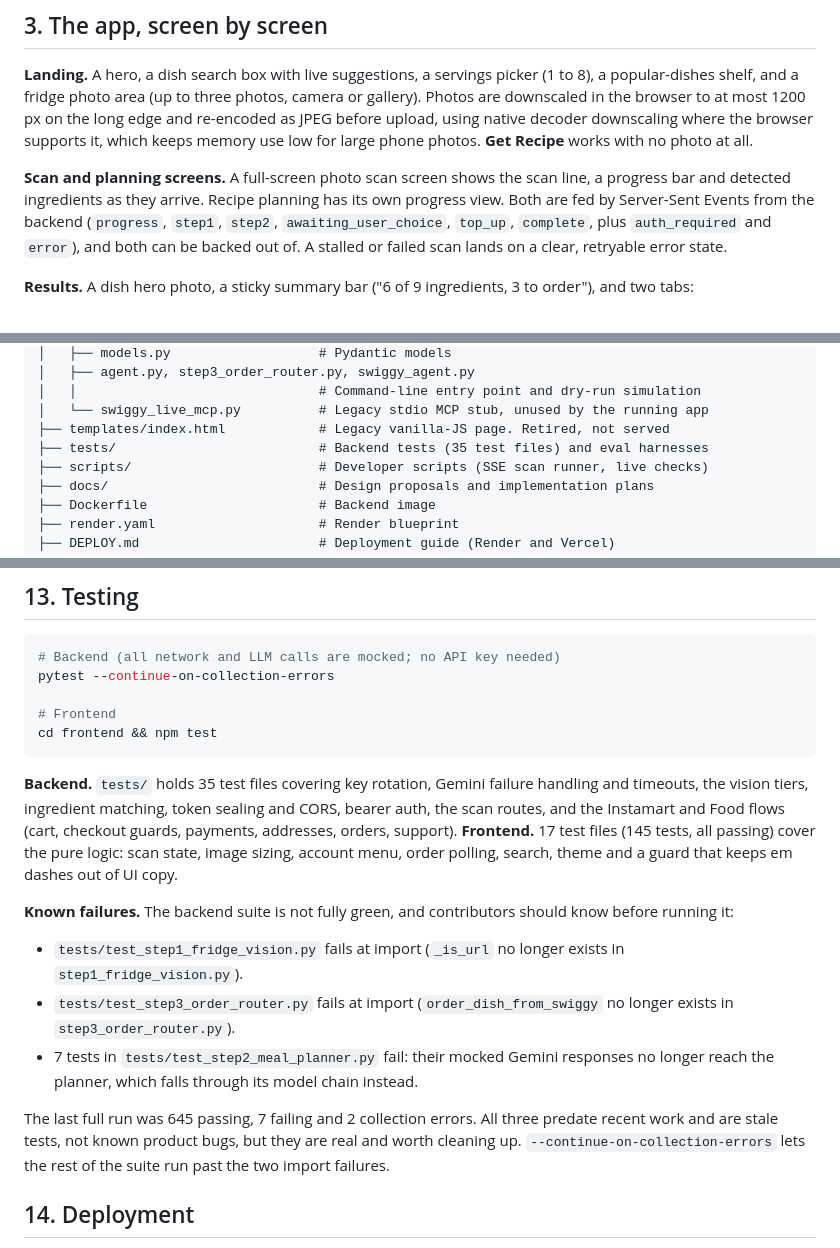
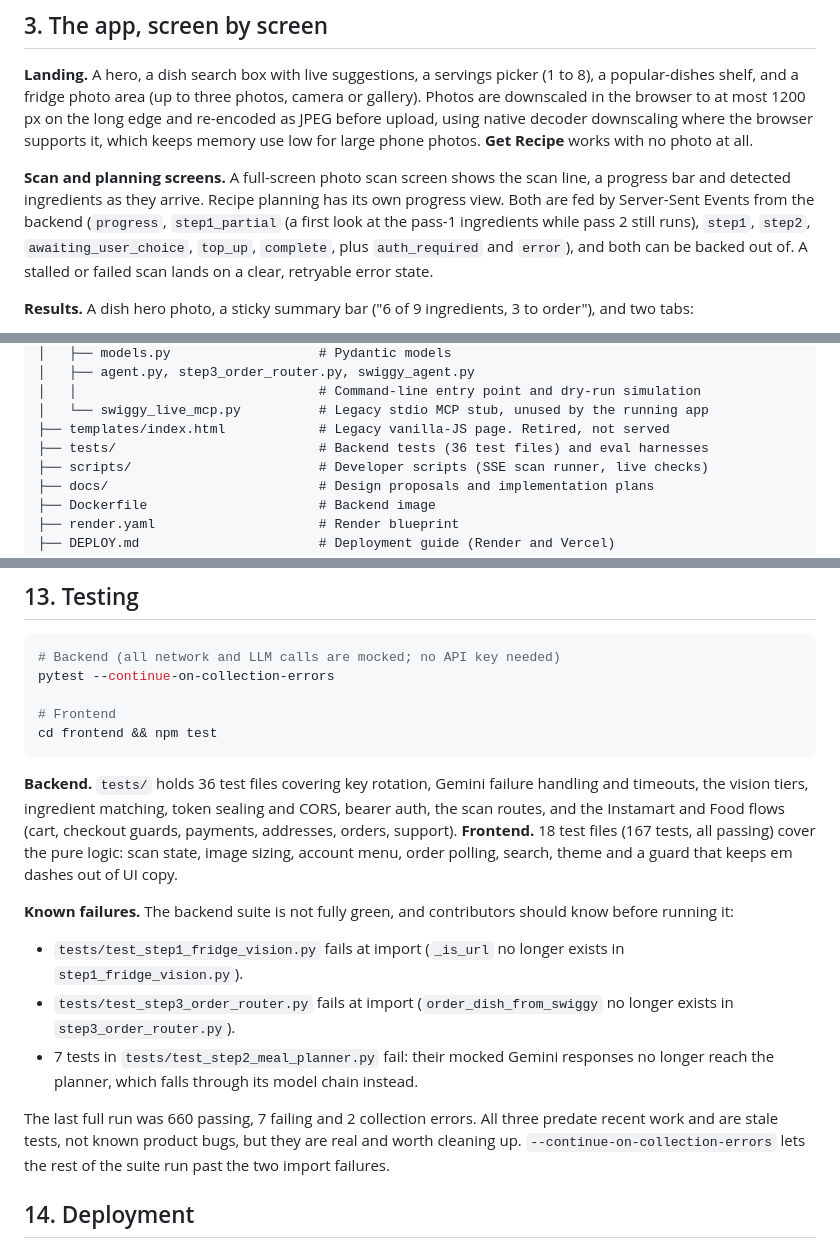
Before and after one commit to jaybharuka/fridge-to-fork, a Markdown page: README.md, 3 parts joined by grey strips. Rendered like a GitHub page.

Commit message:
docs: list the step1_partial event and refresh the test counts in the README

````diff
--- a/README.md
+++ b/README.md
@@ -90,7 +90,7 @@ The app is two deployables that talk to each other across origins.
 
 **Landing.** A hero, a dish search box with live suggestions, a servings picker (1 to 8), a popular-dishes shelf, and a fridge photo area (up to three photos, camera or gallery). Photos are downscaled in the browser to at most 1200 px on the long edge and re-encoded as JPEG before upload, using native decoder downscaling where the browser supports it, which keeps memory use low for large phone photos. **Get Recipe** works with no photo at all.
 
-**Scan and planning screens.** A full-screen photo scan screen shows the scan line, a progress bar and detected ingredients as they arrive. Recipe planning has its own progress view. Both are fed by Server-Sent Events from the backend (`progress`, `step1`, `step2`, `awaiting_user_choice`, `top_up`, `complete`, plus `auth_required` and `error`), and both can be backed out of. A stalled or failed scan lands on a clear, retryable error state.
+**Scan and planning screens.** A full-screen photo scan screen shows the scan line, a progress bar and detected ingredients as they arrive. Recipe planning has its own progress view. Both are fed by Server-Sent Events from the backend (`progress`, `step1_partial` (a first look at the pass-1 ingredients while pass 2 still runs), `step1`, `step2`, `awaiting_user_choice`, `top_up`, `complete`, plus `auth_required` and `error`), and both can be backed out of. A stalled or failed scan lands on a clear, retryable error state.
 
 **Results.** A dish hero photo, a sticky summary bar ("6 of 9 ingredients, 3 to order"), and two tabs:
 
@@ -238,7 +238,7 @@ fridge-to-fork/
 │   │                               # Command-line entry point and dry-run simulation
 │   └── swiggy_live_mcp.py          # Legacy stdio MCP stub, unused by the running app
 ├── templates/index.html            # Legacy vanilla-JS page. Retired, not served
-├── tests/                          # Backend tests (35 test files) and eval harnesses
+├── tests/                          # Backend tests (36 test files) and eval harnesses
 ├── scripts/                        # Developer scripts (SSE scan runner, live checks)
 ├── docs/                           # Design proposals and implementation plans
 ├── Dockerfile                      # Backend image
@@ -320,7 +320,7 @@ pytest --continue-on-collection-errors
 cd frontend && npm test
 ```
 
-**Backend.** `tests/` holds 35 test files covering key rotation, Gemini failure handling and timeouts, the vision tiers, ingredient matching, token sealing and CORS, bearer auth, the scan routes, and the Instamart and Food flows (cart, checkout guards, payments, addresses, orders, support). **Frontend.** 17 test files (145 tests, all passing) cover the pure logic: scan state, image sizing, account menu, order polling, search, theme and a guard that keeps em dashes out of UI copy.
+**Backend.** `tests/` holds 36 test files covering key rotation, Gemini failure handling and timeouts, the vision tiers, ingredient matching, token sealing and CORS, bearer auth, the scan routes, and the Instamart and Food flows (cart, checkout guards, payments, addresses, orders, support). **Frontend.** 18 test files (167 tests, all passing) cover the pure logic: scan state, image sizing, account menu, order polling, search, theme and a guard that keeps em dashes out of UI copy.
 
 **Known failures.** The backend suite is not fully green, and contributors should know before running it:
 
@@ -328,7 +328,7 @@ cd frontend && npm test
 - `tests/test_step3_order_router.py` fails at import (`order_dish_from_swiggy` no longer exists in `step3_order_router.py`).
 - 7 tests in `tests/test_step2_meal_planner.py` fail: their mocked Gemini responses no longer reach the planner, which falls through its model chain instead.
 
-The last full run was 645 passing, 7 failing and 2 collection errors. All three predate recent work and are stale tests, not known product bugs, but they are real and worth cleaning up. `--continue-on-collection-errors` lets the rest of the suite run past the two import failures.
+The last full run was 660 passing, 7 failing and 2 collection errors. All three predate recent work and are stale tests, not known product bugs, but they are real and worth cleaning up. `--continue-on-collection-errors` lets the rest of the suite run past the two import failures.
 
 ## 14. Deployment
 
````
